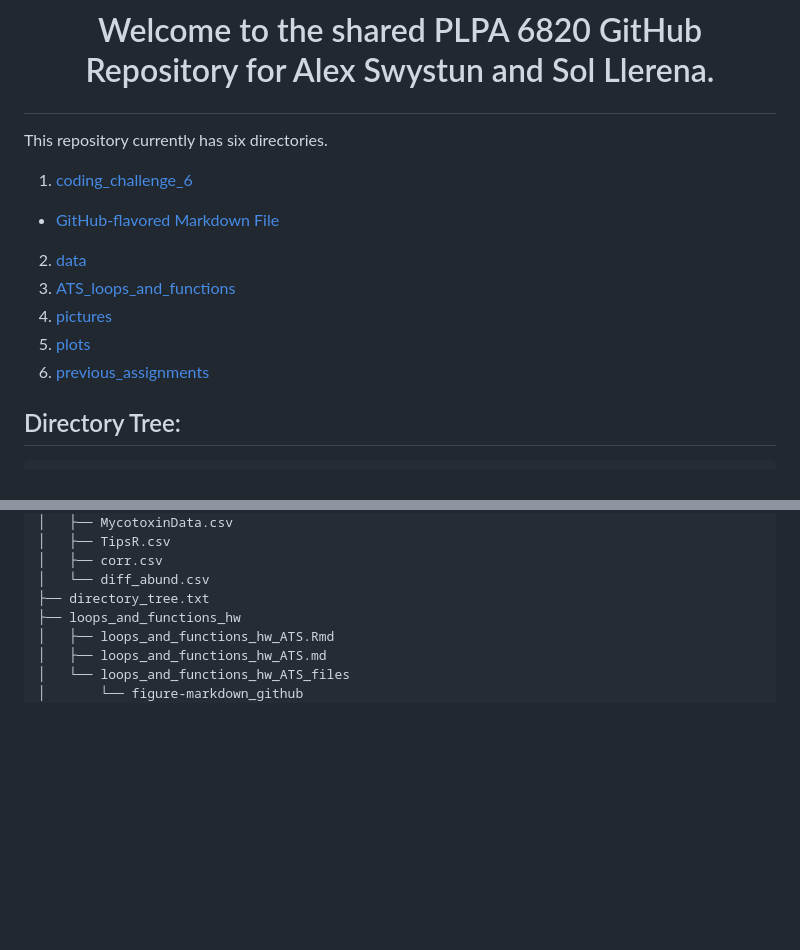
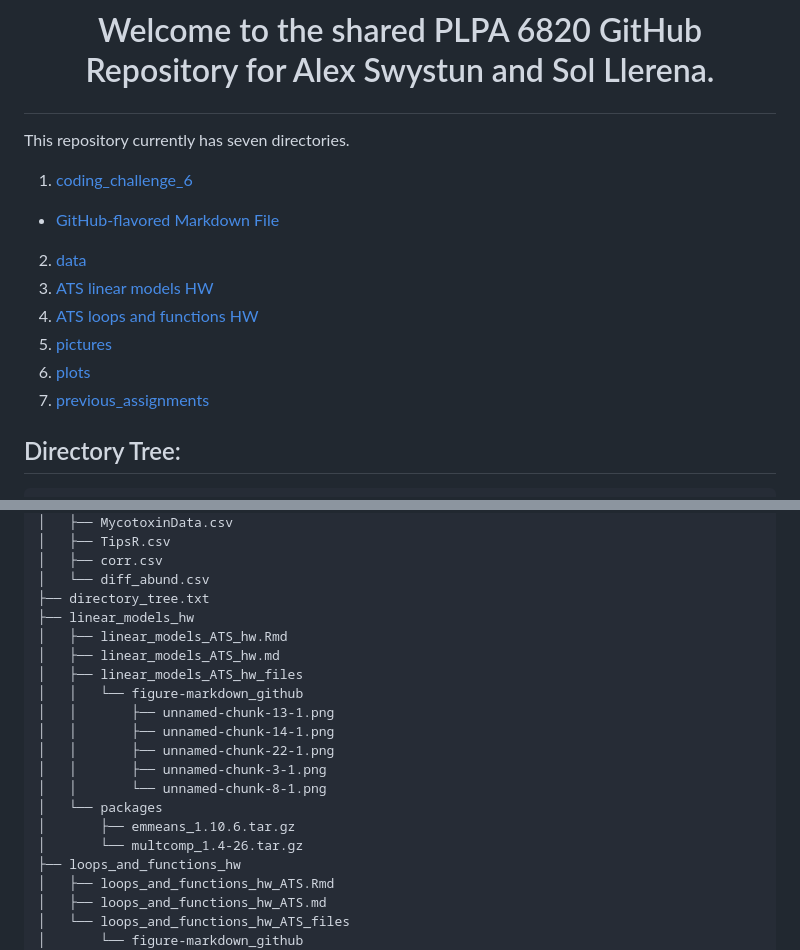
Before and after one commit to Sol-Llerena/PLPA, a Markdown page: README.md, 2 parts joined by grey strips. GitHub-like rendering; blank space fills up the shorter version.

```diff
--- a/README.md
+++ b/README.md
@@ -1,13 +1,14 @@
 # <p align="center"> Welcome to the shared PLPA 6820 GitHub Repository for Alex Swystun and Sol Llerena. </p>
 
-This repository currently has six directories.
+This repository currently has seven directories.
 1. [coding_challenge_6](https://github.com/Aswystun/PLPA/tree/master/coding_challenge_6)
 - [GitHub-flavored Markdown File](https://github.com/Aswystun/PLPA/blob/master/coding_challenge_6/coding_challenge_6.md)
 2. [data](https://github.com/Aswystun/PLPA/tree/master/data)
-3. [ATS_loops_and_functions](https://github.com/Aswystun/PLPA/tree/master/loops_and_functions_hw)
-4. [pictures](https://github.com/Aswystun/PLPA/tree/master/pictures)
-5. [plots](https://github.com/Aswystun/PLPA/tree/master/plots)
-6. [previous_assignments](https://github.com/Aswystun/PLPA/tree/master/previous_assignments)
+3. [ATS linear models HW](https://github.com/Aswystun/PLPA/tree/master/linear_models_hw)
+4. [ATS loops and functions HW](https://github.com/Aswystun/PLPA/tree/master/loops_and_functions_hw)
+5. [pictures](https://github.com/Aswystun/PLPA/tree/master/pictures)
+6. [plots](https://github.com/Aswystun/PLPA/tree/master/plots)
+7. [previous_assignments](https://github.com/Aswystun/PLPA/tree/master/previous_assignments)
 
 
 ## Directory Tree:
@@ -30,6 +31,19 @@ This repository currently has six directories.
 │   ├── corr.csv
 │   └── diff_abund.csv
 ├── directory_tree.txt
+├── linear_models_hw
+│   ├── linear_models_ATS_hw.Rmd
+│   ├── linear_models_ATS_hw.md
+│   ├── linear_models_ATS_hw_files
+│   │   └── figure-markdown_github
+│   │       ├── unnamed-chunk-13-1.png
+│   │       ├── unnamed-chunk-14-1.png
+│   │       ├── unnamed-chunk-22-1.png
+│   │       ├── unnamed-chunk-3-1.png
+│   │       └── unnamed-chunk-8-1.png
+│   └── packages
+│       ├── emmeans_1.10.6.tar.gz
+│       └── multcomp_1.4-26.tar.gz
 ├── loops_and_functions_hw
 │   ├── loops_and_functions_hw_ATS.Rmd
 │   ├── loops_and_functions_hw_ATS.md
```
